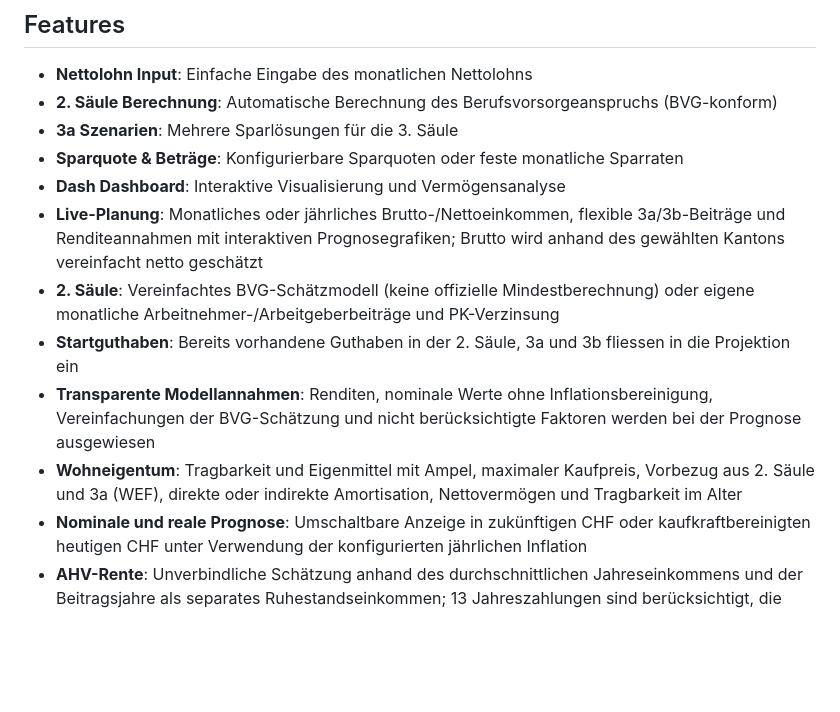
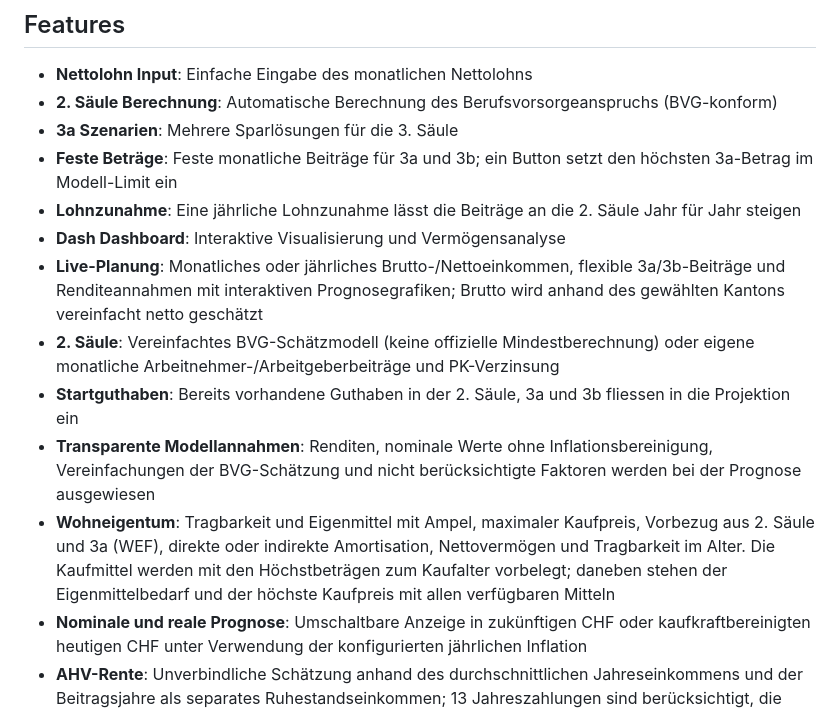
Before and after one commit to NickHostettler/my-finance-planner, a Markdown page: README.md, the part around one of its changes. Drawn GitHub-style; blank space fills up the shorter version.

```diff
--- a/README.md
+++ b/README.md
@@ -63,13 +65,14 @@ Ein Python-Paket für private Finanzplanung nach dem Schweizer Rentensystem (1.,
 - **Nettolohn Input**: Einfache Eingabe des monatlichen Nettolohns
 - **2. Säule Berechnung**: Automatische Berechnung des Berufsvorsorgeanspruchs (BVG-konform)
 - **3a Szenarien**: Mehrere Sparlösungen für die 3. Säule
-- **Sparquote & Beträge**: Konfigurierbare Sparquoten oder feste monatliche Sparraten
+- **Feste Beträge**: Feste monatliche Beiträge für 3a und 3b; ein Button setzt den höchsten 3a-Betrag im Modell-Limit ein
+- **Lohnzunahme**: Eine jährliche Lohnzunahme lässt die Beiträge an die 2. Säule Jahr für Jahr steigen
 - **Dash Dashboard**: Interaktive Visualisierung und Vermögensanalyse
 - **Live-Planung**: Monatliches oder jährliches Brutto-/Nettoeinkommen, flexible 3a/3b-Beiträge und Renditeannahmen mit interaktiven Prognosegrafiken; Brutto wird anhand des gewählten Kantons vereinfacht netto geschätzt
 - **2. Säule**: Vereinfachtes BVG-Schätzmodell (keine offizielle Mindestberechnung) oder eigene monatliche Arbeitnehmer-/Arbeitgeberbeiträge und PK-Verzinsung
 - **Startguthaben**: Bereits vorhandene Guthaben in der 2. Säule, 3a und 3b fliessen in die Projektion ein
 - **Transparente Modellannahmen**: Renditen, nominale Werte ohne Inflationsbereinigung, Vereinfachungen der BVG-Schätzung und nicht berücksichtigte Faktoren werden bei der Prognose ausgewiesen
-- **Wohneigentum**: Tragbarkeit und Eigenmittel mit Ampel, maximaler Kaufpreis, Vorbezug aus 2. Säule und 3a (WEF), direkte oder indirekte Amortisation, Nettovermögen und Tragbarkeit im Alter
+- **Wohneigentum**: Tragbarkeit und Eigenmittel mit Ampel, maximaler Kaufpreis, Vorbezug aus 2. Säule und 3a (WEF), direkte oder indirekte Amortisation, Nettovermögen und Tragbarkeit im Alter. Die Kaufmittel werden mit den Höchstbeträgen zum Kaufalter vorbelegt; daneben stehen der Eigenmittelbedarf und der höchste Kaufpreis mit allen verfügbaren Mitteln
 - **Nominale und reale Prognose**: Umschaltbare Anzeige in zukünftigen CHF oder kaufkraftbereinigten heutigen CHF unter Verwendung der konfigurierten jährlichen Inflation
 - **AHV-Rente**: Unverbindliche Schätzung anhand des durchschnittlichen Jahreseinkommens und der Beitragsjahre als separates Ruhestandseinkommen; 13 Jahreszahlungen sind berücksichtigt, die AHV wird nicht zum Vorsorgekapital addiert
 - **Szenarien im eigenen Browser**: Dashboard-Eingaben lassen sich benannt speichern, laden und löschen; ein erneut gespeicherter Name aktualisiert das bestehende Szenario. Die Daten bleiben im Browser des Nutzers, der Server speichert nichts
```
Also changed, not shown: other parts of README.md (+13 -14 lines), docs/images/wohneigentum.png, 2 other files.
